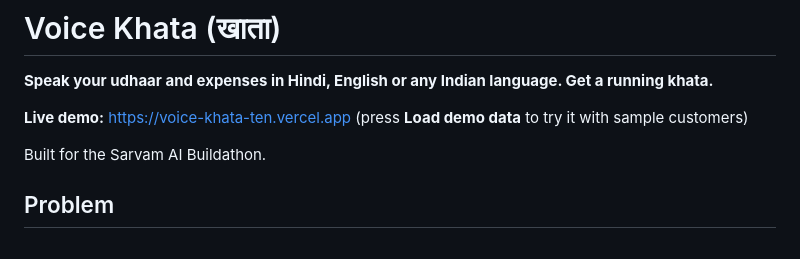
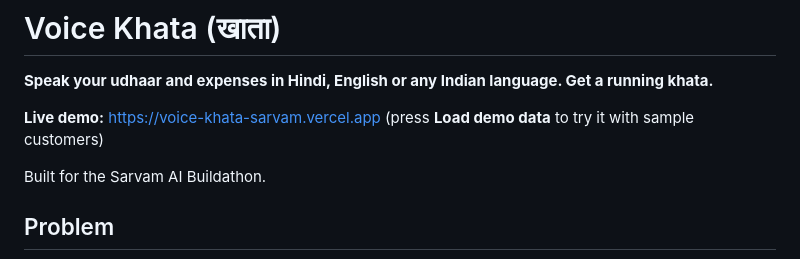
Before and after one commit to aditig05/voice-khata, a Markdown page: README.md, the part around the change. Rendered like a GitHub page.

Commit message:
Point the live demo link at voice-khata-sarvam.vercel.app

```diff
--- a/README.md
+++ b/README.md
@@ -2,7 +2,7 @@
 
 **Speak your udhaar and expenses in Hindi, English or any Indian language. Get a running khata.**
 
-**Live demo:** https://voice-khata-ten.vercel.app (press **Load demo data** to try it with sample customers)
+**Live demo:** https://voice-khata-sarvam.vercel.app (press **Load demo data** to try it with sample customers)
 
 Built for the Sarvam AI Buildathon.
 
```
